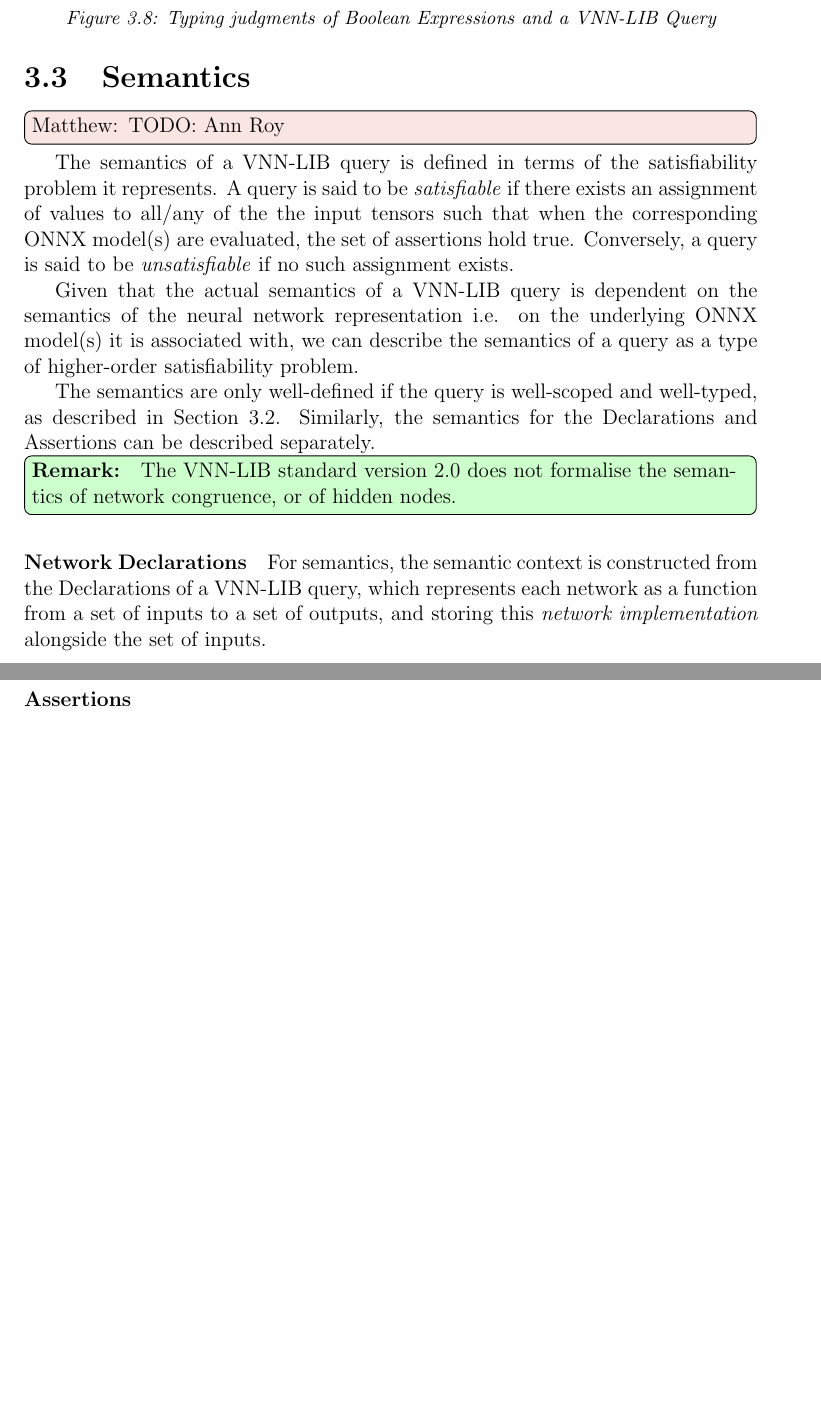
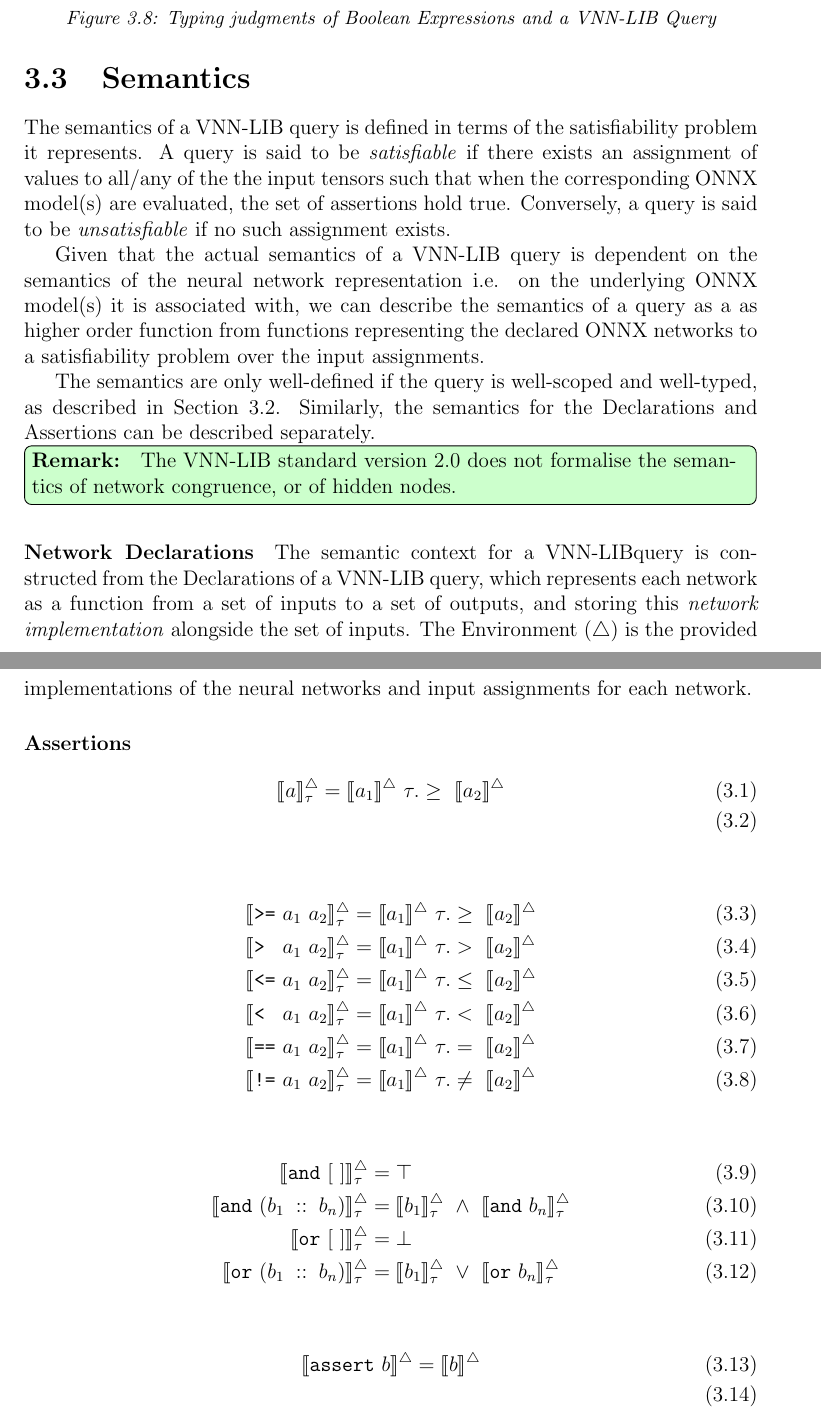
Before and after one commit to VNNLIB/VNNLIB-Standard, a LaTeX thesis (document/main.tex, which reads document/chapters/query_language.tex): two parts of pages 21 and 22 of 37, joined at a grey line, cut so that both start at the same text, the shorter picture padded with empty space. Compiled offline with pdfLaTeX.

Commit message:
Denotation semantics started

```diff
--- a/document/chapters/query_language.tex
+++ b/document/chapters/query_language.tex
@@ -381,10 +381,9 @@ In a \vnnlib{} query, Network Declarations are used to construct the static cont
 \section{Semantics}
 \label{sec:semantics}
 
-\mnote{TODO: Ann Roy}
 The semantics of a \vnnlib{} query is defined in terms of the satisfiability problem it represents. A query is said to be \textit{satisfiable} if there exists an assignment of values to all/any of the the input tensors such that when the corresponding ONNX model(s) are evaluated, the set of assertions hold true. Conversely, a query is said to be \textit{unsatisfiable} if no such assignment exists.
 
-Given that the actual semantics of a \vnnlib{} query is dependent on the semantics of the neural network representation i.e. on the underlying ONNX model(s) it is associated with, we can describe the semantics of a query as a type of higher-order satisfiability problem.
+Given that the actual semantics of a \vnnlib{} query is dependent on the semantics of the neural network representation i.e. on the underlying ONNX model(s) it is associated with, we can describe the semantics of a query as a as higher order function from functions representing the declared ONNX networks to a satisfiability problem over the input assignments.
 
 The semantics are only well-defined if the query is well-scoped and well-typed, as described in Section~\ref{sec:scoping_and_typing}. Similarly, the semantics for the Declarations and Assertions can be described separately.
 
@@ -393,6 +392,31 @@ The semantics are only well-defined if the query is well-scoped and well-typed,
 }
 
 \paragraph{Network Declarations}
-For semantics, the semantic context is constructed from the Declarations of a \vnnlib{} query, which represents each network as a function from a set of inputs to a set of outputs, and storing this \textit{network implementation} alongside the set of inputs.
+The semantic context for a \vnnlib query is constructed from the Declarations of a \vnnlib{} query, which represents each network as a function from a set of inputs to a set of outputs, and storing this \textit{network implementation} alongside the set of inputs.
+The Environment ($\triangle$) is the provided implementations of the neural networks and input assignments for each network.
 
 \paragraph{Assertions}
+
+\begin{align}
+    \llbracket a \rrbracket_{\tau}^{\triangle} &= \llbracket a_1 \rrbracket^{\triangle}~\tau.\geq~\llbracket a_2 \rrbracket^{\triangle}\\
+\end{align}
+
+\begin{align}
+    \llbracket \text{\texttt{>=}}~a_1~a_2 \rrbracket_{\tau}^{\triangle} &= \llbracket a_1 \rrbracket^{\triangle}~\tau.\geq~\llbracket a_2 \rrbracket^{\triangle}\\
+    \llbracket \text{\texttt{> }}~a_1~a_2 \rrbracket_{\tau}^{\triangle} &= \llbracket a_1 \rrbracket^{\triangle}~\tau.>~\llbracket a_2 \rrbracket^{\triangle}\\
+    \llbracket \text{\texttt{<=}}~a_1~a_2 \rrbracket_{\tau}^{\triangle} &= \llbracket a_1 \rrbracket^{\triangle}~\tau.\leq~\llbracket a_2 \rrbracket^{\triangle}\\
+    \llbracket \text{\texttt{< }}~a_1~a_2 \rrbracket_{\tau}^{\triangle} &= \llbracket a_1 \rrbracket^{\triangle}~\tau.<~\llbracket a_2 \rrbracket^{\triangle}\\
+    \llbracket \text{\texttt{==}}~a_1~a_2 \rrbracket_{\tau}^{\triangle} &= \llbracket a_1 \rrbracket^{\triangle}~\tau.=~\llbracket a_2 \rrbracket^{\triangle}\\
+    \llbracket \text{\texttt{!=}}~a_1~a_2 \rrbracket_{\tau}^{\triangle} &= \llbracket a_1 \rrbracket^{\triangle}~\tau.\neq~\llbracket a_2 \rrbracket^{\triangle}
+\end{align}
+
+\begin{align}
+    \llbracket \text{\texttt{and}}~[~]\rrbracket_{\tau}^{\triangle} &= \top \\
+    \llbracket \text{\texttt{and}}~(b_1~\mathbin{::}~b_n)\rrbracket_{\tau}^{\triangle} &= \llbracket b_1 \rrbracket_{\tau}^{\triangle}~\land~\llbracket \text{\texttt{and}}~b_n \rrbracket_{\tau}^{\triangle}\\
+    \llbracket \text{\texttt{or}}~[~]\rrbracket_{\tau}^{\triangle} &= \bot \\
+    \llbracket \text{\texttt{or}}~(b_1~\mathbin{::}~b_n)\rrbracket_{\tau}^{\triangle} &= \llbracket b_1 \rrbracket_{\tau}^{\triangle}~\lor~\llbracket \text{\texttt{or}}~b_n \rrbracket_{\tau}^{\triangle}
+\end{align}
+
+\begin{align}
+    \llbracket \text{\texttt{assert}}~b\rrbracket^{\triangle} &= \llbracket b \rrbracket^{\triangle} \\
+\end{align}
--- a/document/main.tex
+++ b/document/main.tex
@@ -26,6 +26,7 @@
 \usepackage[font={small,it}]{caption}
 \usepackage{nameref}
 \usepackage{mathpartir}
+\usepackage{stmaryrd}
 
 \renewcommand{\lstlistingname}{Example}
 \newcommand{\ie}{\textit{i.e.}}
```
Also changed, not shown: document/chapters/query_language.tex (2 more changed lines).
